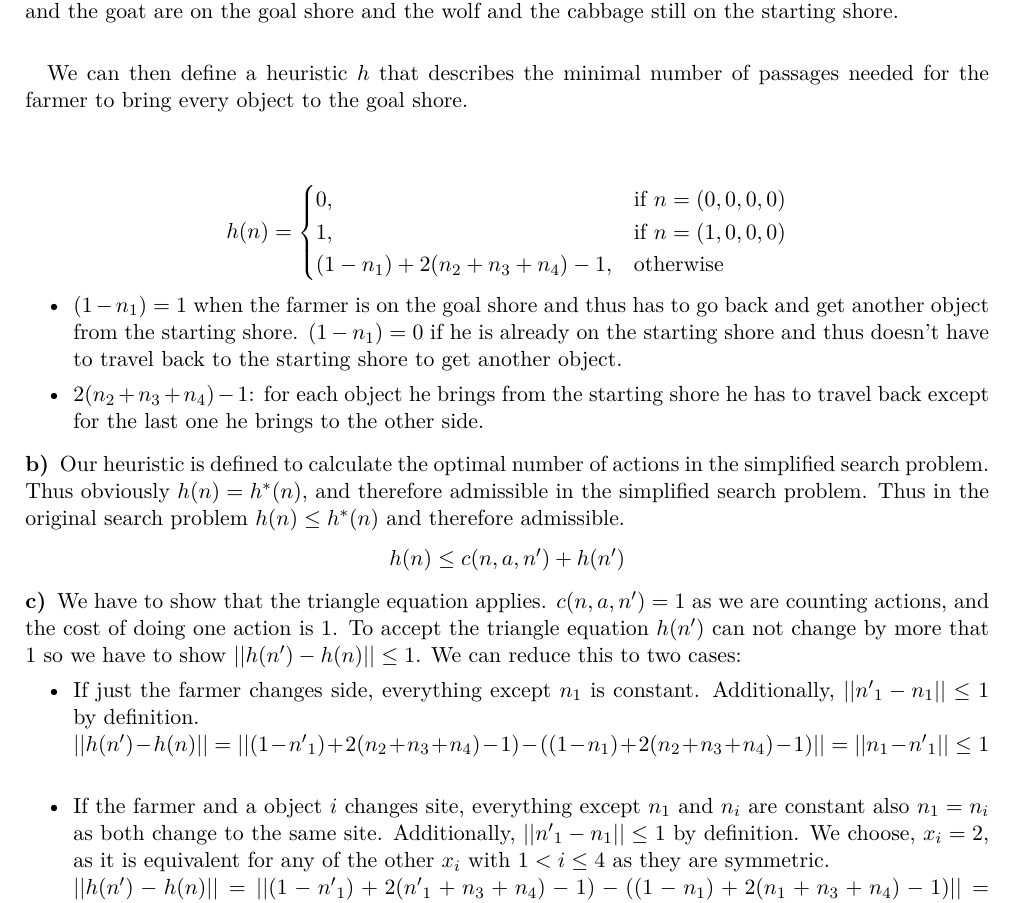
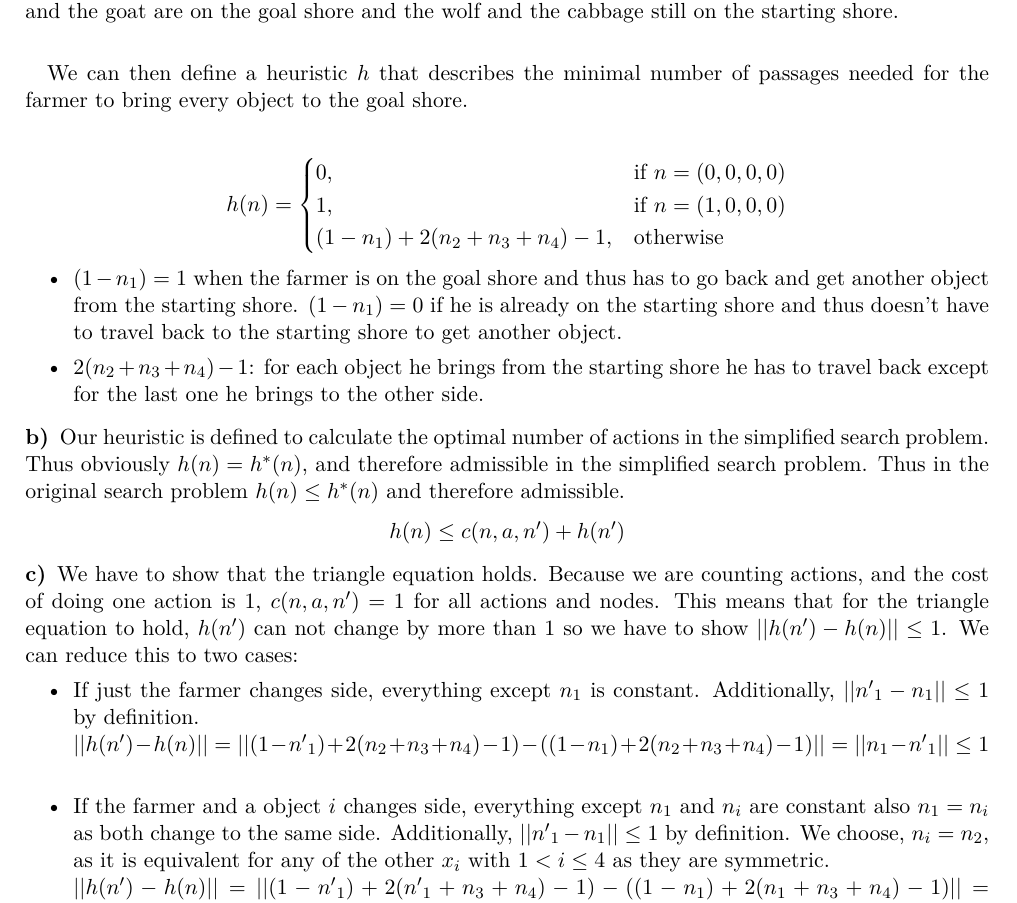
Before and after one commit to Olstra/AI_FS22, a LaTeX problem sheet (ex03/Exercise_03.tex): part of page 1 of 3, cut so that both start at the same text. Compiled offline with pdfLaTeX.

Commit message:
Update Exercise_03.tex

```diff
--- a/ex03/Exercise_03.tex
+++ b/ex03/Exercise_03.tex
@@ -67,7 +67,7 @@
             \end{itemize}
             If we once again describe a state as a vector $s = (s_1, s_2, s_3, s_4) \in \{0,1\}^4$. And also only look at valid states in the original problem (states that do not invalidate any restrictions). We say, that $s_1$ describes the position of the farmer, $s_2$ the position of the wolf, $s_3$ the position of the goat, and $s_4$ the position of the cabbage. A $"1"$ indicates that the farmer or object is on the starting shore, a $"0"$ indicates that it is on the goal shore. So for example, the state $s=(0,1,0,1)$ describes the state where the farmer and the goat are on the goal shore and the wolf and the cabbage still on the starting shore. \\
 
-            We can then define a heuristic $h$ that describes the minimal number of passages needed for the farmer to bring every object to the goal shore. \\
+            We can then define a heuristic $h$ that describes the minimal number of passages needed for the farmer to bring every object to the goal shore.
 
             \begin{center}
                 \item $h(n) =
@@ -89,12 +89,12 @@
                 $h(n) \leq c(n,a,n') + h(n')$
             \end{center}
 
-            \item We have to show that the triangle equation applies. $c(n,a,n') = 1$ as we are counting actions, and the cost of doing one action is $1$. To accept the triangle equation $h(n')$ can not change by more that $1$ so we have to show $||h(n') - h(n)|| \leq 1$. We can reduce this to two cases:
+            \item We have to show that the triangle equation holds. Because we are counting actions, and the cost of doing one action is $1$, $c(n,a,n') = 1$ for all actions and nodes. This means that for the triangle equation to hold, $h(n')$ can not change by more than $1$ so we have to show $||h(n') - h(n)|| \leq 1$. We can reduce this to two cases:
             \begin{itemize}
                 \item If just the farmer changes side, everything except $n_1$ is constant. Additionally, $||{n'}_1 - n_1 || \leq 1$ by definition. \\
                 $||h(n') - h(n)|| = ||(1 - {n'}_1) + 2(n_2 + n_3 + n_4) - 1) - ((1 - n_1) + 2(n_2 + n_3 + n_4) - 1)|| = ||n_1 - {n'}_1|| \leq 1$ \\
-                \item If the farmer and a object $i$ changes site,
-                everything except $n_1$ and $n_i $ are constant also $n_1 = n_i$ as both change to the same site. Additionally, $||{n'}_1 - n_1 || \leq 1$ by definition. We choose, $x_i = 2$, as it is equivalent for any of the other $x_i$ with $1 < i \leq 4$ as they are symmetric. \\
+                \item If the farmer and a object $i$ changes side,
+                everything except $n_1$ and $n_i $ are constant also $n_1 = n_i$ as both change to the same side. Additionally, $||{n'}_1 - n_1 || \leq 1$ by definition. We choose, $n_i = n_2$, as it is equivalent for any of the other $x_i$ with $1 < i \leq 4$ as they are symmetric. \\
                 $||h(n') - h(n)|| = ||(1 - {n'}_1) + 2({n'}_1 + n_3 + n_4) - 1) - ((1 - n_1) + 2(n_1 + n_3 + n_4) - 1)|| = ||n_1 - {n'}_1 + 2{n'}_1 - 2n_1 || = || {n'}_1 - n_1 || \leq 1$ \\
             \end{itemize}
 
```
Also changed, not shown: ex03/Exercise_03.tex (2 more changed lines).
